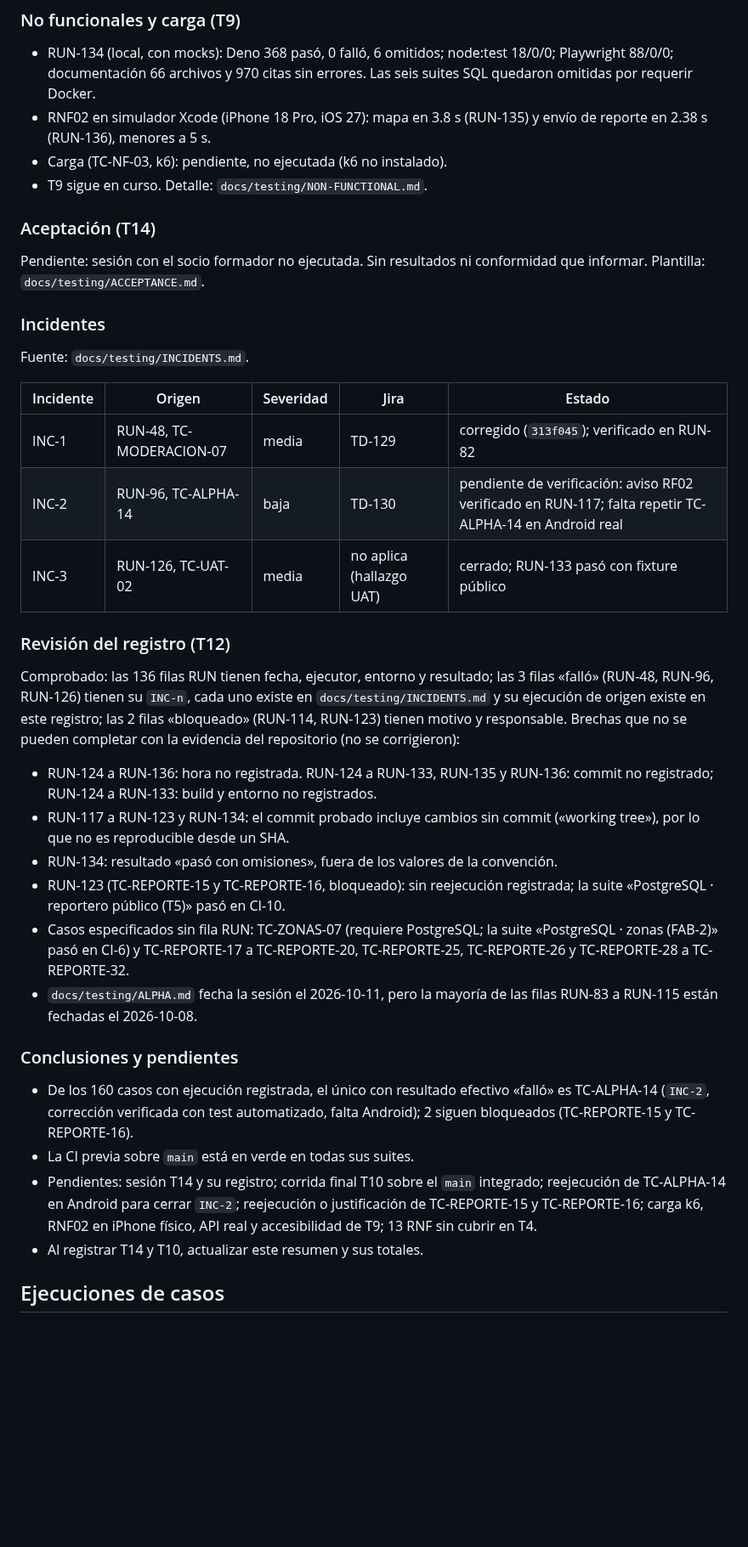
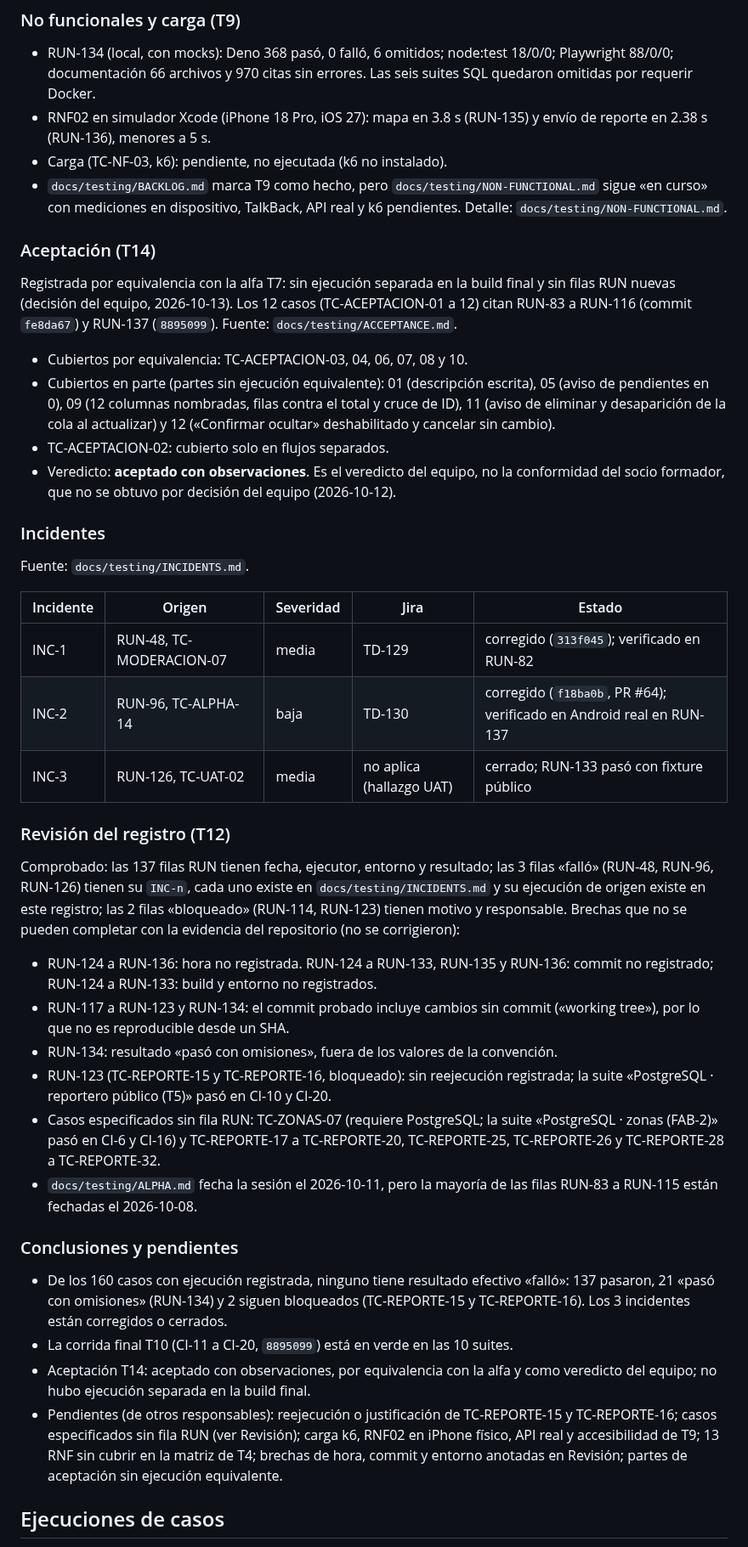
Before and after one commit to CardozoPapaDelAme/dog_report_app, a Markdown page: docs/testing/TEST_LOG.md, the part around one of its changes. Shown at 85% size. Rendered like a GitHub page; blank space fills up the shorter version.

Commit message:
T12: docs(testing): finalize summary with T10 final run, T14 verdict and INC-2 closure

```diff
--- a/docs/testing/TEST_LOG.md
+++ b/docs/testing/TEST_LOG.md
@@ -109,12 +119,28 @@ Detalle: `docs/testing/UAT.md`.
 - RNF02 en simulador Xcode (iPhone 18 Pro, iOS 27): mapa en 3.8 s (RUN-135) y
   envío de reporte en 2.38 s (RUN-136), menores a 5 s.
 - Carga (TC-NF-03, k6): pendiente, no ejecutada (k6 no instalado).
-- T9 sigue en curso. Detalle: `docs/testing/NON-FUNCTIONAL.md`.
+- `docs/testing/BACKLOG.md` marca T9 como hecho, pero
+  `docs/testing/NON-FUNCTIONAL.md` sigue «en curso» con mediciones en
+  dispositivo, TalkBack, API real y k6 pendientes. Detalle:
+  `docs/testing/NON-FUNCTIONAL.md`.
 
 ### Aceptación (T14)
 
-Pendiente: sesión con el socio formador no ejecutada. Sin resultados ni
-conformidad que informar. Plantilla: `docs/testing/ACCEPTANCE.md`.
+Registrada por equivalencia con la alfa T7: sin ejecución separada en la build
+final y sin filas RUN nuevas (decisión del equipo, 2026-10-13). Los 12 casos
+(TC-ACEPTACION-01 a 12) citan RUN-83 a RUN-116 (commit `fe8da67`) y RUN-137
+(`8895099`). Fuente: `docs/testing/ACCEPTANCE.md`.
+
+- Cubiertos por equivalencia: TC-ACEPTACION-03, 04, 06, 07, 08 y 10.
+- Cubiertos en parte (partes sin ejecución equivalente): 01 (descripción
+  escrita), 05 (aviso de pendientes en 0), 09 (12 columnas nombradas, filas
+  contra el total y cruce de ID), 11 (aviso de eliminar y desaparición de la
+  cola al actualizar) y 12 («Confirmar ocultar» deshabilitado y cancelar sin
+  cambio).
+- TC-ACEPTACION-02: cubierto solo en flujos separados.
+- Veredicto: **aceptado con observaciones**. Es el veredicto del equipo, no la
+  conformidad del socio formador, que no se obtuvo por decisión del equipo
+  (2026-10-12).
 
 ### Incidentes
 
@@ -123,12 +149,12 @@ Fuente: `docs/testing/INCIDENTS.md`.
 | Incidente | Origen | Severidad | Jira | Estado |
 |---|---|---|---|---|
 | INC-1 | RUN-48, TC-MODERACION-07 | media | TD-129 | corregido (`313f045`); verificado en RUN-82 |
-| INC-2 | RUN-96, TC-ALPHA-14 | baja | TD-130 | pendiente de verificación: aviso RF02 verificado en RUN-117; falta repetir TC-ALPHA-14 en Android real |
+| INC-2 | RUN-96, TC-ALPHA-14 | baja | TD-130 | corregido (`f18ba0b`, PR #64); verificado en Android real en RUN-137 |
 | INC-3 | RUN-126, TC-UAT-02 | media | no aplica (hallazgo UAT) | cerrado; RUN-133 pasó con fixture público |
 
 ### Revisión del registro (T12)
 
-Comprobado: las 136 filas RUN tienen fecha, ejecutor, entorno y resultado; las 3
+Comprobado: las 137 filas RUN tienen fecha, ejecutor, entorno y resultado; las 3
 filas «falló» (RUN-48, RUN-96, RUN-126) tienen su `INC-n`, cada uno existe en
 `docs/testing/INCIDENTS.md` y su ejecución de origen existe en este registro; las
 2 filas «bloqueado» (RUN-114, RUN-123) tienen motivo y responsable. Brechas que
@@ -140,24 +166,26 @@ no se pueden completar con la evidencia del repositorio (no se corrigieron):
   («working tree»), por lo que no es reproducible desde un SHA.
 - RUN-134: resultado «pasó con omisiones», fuera de los valores de la convención.
 - RUN-123 (TC-REPORTE-15 y TC-REPORTE-16, bloqueado): sin reejecución registrada;
-  la suite «PostgreSQL · reportero público (T5)» pasó en CI-10.
+  la suite «PostgreSQL · reportero público (T5)» pasó en CI-10 y CI-20.
 - Casos especificados sin fila RUN: TC-ZONAS-07 (requiere PostgreSQL; la suite
-  «PostgreSQL · zonas (FAB-2)» pasó en CI-6) y TC-REPORTE-17 a TC-REPORTE-20,
+  «PostgreSQL · zonas (FAB-2)» pasó en CI-6 y CI-16) y TC-REPORTE-17 a TC-REPORTE-20,
   TC-REPORTE-25, TC-REPORTE-26 y TC-REPORTE-28 a TC-REPORTE-32.
 - `docs/testing/ALPHA.md` fecha la sesión el 2026-10-11, pero la mayoría de las
   filas RUN-83 a RUN-115 están fechadas el 2026-10-08.
 
 ### Conclusiones y pendientes
 
-- De los 160 casos con ejecución registrada, el único con resultado efectivo
-  «falló» es TC-ALPHA-14 (`INC-2`, corrección verificada con test automatizado,
-  falta Android); 2 siguen bloqueados (TC-REPORTE-15 y TC-REPORTE-16).
-- La CI previa sobre `main` está en verde en todas sus suites.
-- Pendientes: sesión T14 y su registro; corrida final T10 sobre el `main`
-  integrado; reejecución de TC-ALPHA-14 en Android para cerrar `INC-2`;
-  reejecución o justificación de TC-REPORTE-15 y TC-REPORTE-16; carga k6, RNF02 en
-  iPhone físico, API real y accesibilidad de T9; 13 RNF sin cubrir en T4.
-- Al registrar T14 y T10, actualizar este resumen y sus totales.
+- De los 160 casos con ejecución registrada, ninguno tiene resultado efectivo
+  «falló»: 137 pasaron, 21 «pasó con omisiones» (RUN-134) y 2 siguen bloqueados
+  (TC-REPORTE-15 y TC-REPORTE-16). Los 3 incidentes están corregidos o cerrados.
+- La corrida final T10 (CI-11 a CI-20, `8895099`) está en verde en las 10 suites.
+- Aceptación T14: aceptado con observaciones, por equivalencia con la alfa y como
+  veredicto del equipo; no hubo ejecución separada en la build final.
+- Pendientes (de otros responsables): reejecución o justificación de
+  TC-REPORTE-15 y TC-REPORTE-16; casos especificados sin fila RUN (ver Revisión);
+  carga k6, RNF02 en iPhone físico, API real y accesibilidad de T9; 13 RNF sin
+  cubrir en la matriz de T4; brechas de hora, commit y entorno anotadas en
+  Revisión; partes de aceptación sin ejecución equivalente.
 
 ## Ejecuciones de casos
 
```
Also changed, not shown: other parts of docs/testing/TEST_LOG.md (+31 -21 lines), docs/testing/BACKLOG.md (+1 -1 lines).
